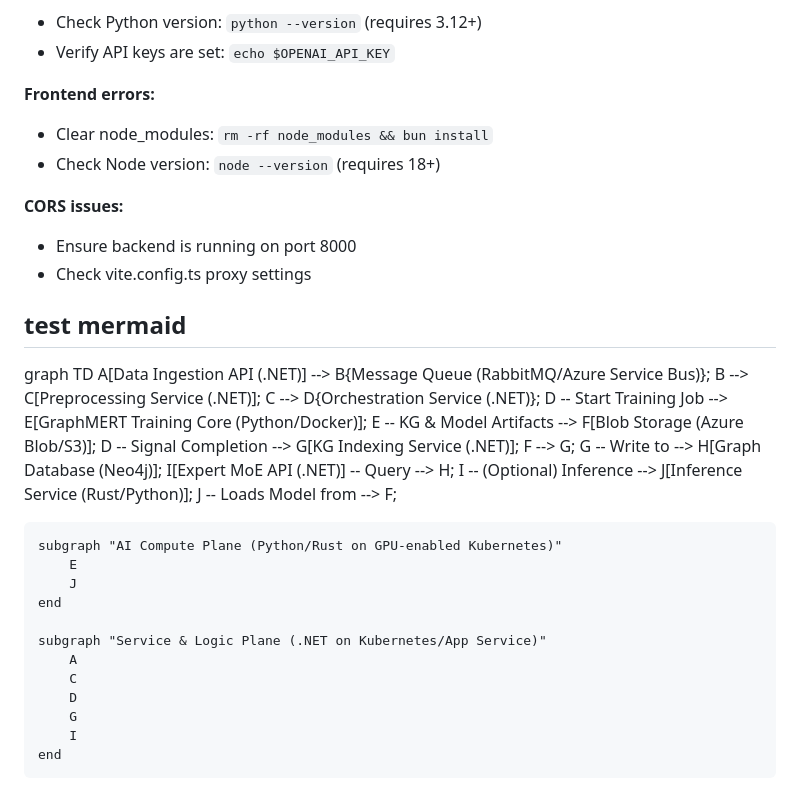
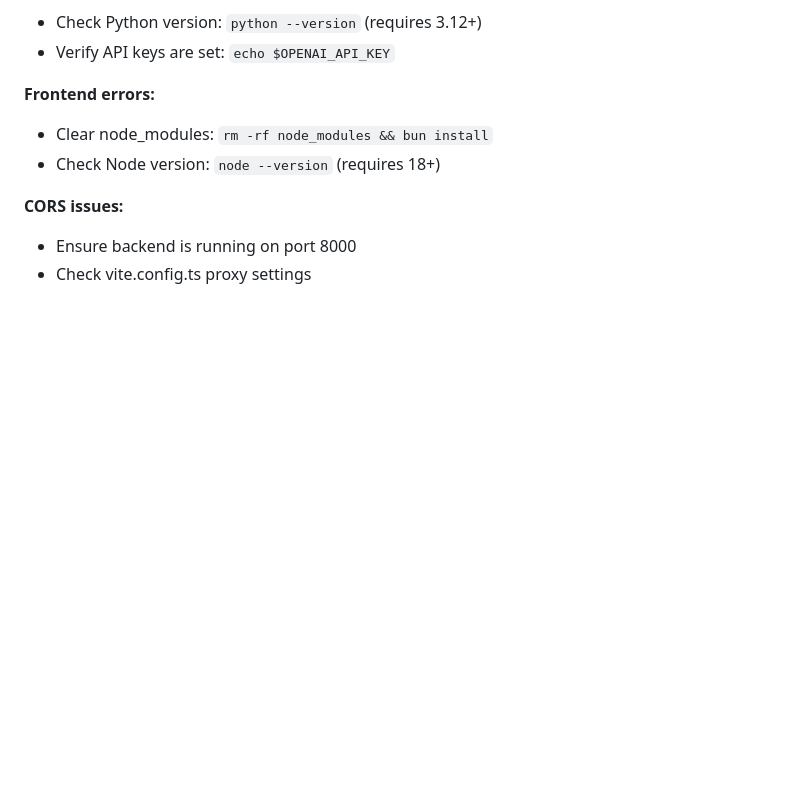
Before and after one commit to Always-Do-Better-LLC/tac-5-test, a Markdown page: README.md, the part around the change. Drawn GitHub-style; blank space fills up the shorter version.

```diff
--- a/README.md
+++ b/README.md
@@ -262,31 +262,3 @@ For detailed technical documentation, configuration options, and troubleshooting
 **CORS issues:**
 - Ensure backend is running on port 8000
 - Check vite.config.ts proxy settings
-
-## test mermaid
-
-graph TD
-    A[Data Ingestion API (.NET)] --> B{Message Queue (RabbitMQ/Azure Service Bus)};
-    B --> C[Preprocessing Service (.NET)];
-    C --> D{Orchestration Service (.NET)};
-    D -- Start Training Job --> E[GraphMERT Training Core (Python/Docker)];
-    E -- KG & Model Artifacts --> F[Blob Storage (Azure Blob/S3)];
-    D -- Signal Completion --> G[KG Indexing Service (.NET)];
-    F --> G;
-    G -- Write to --> H[Graph Database (Neo4j)];
-    I[Expert MoE API (.NET)] -- Query --> H;
-    I -- (Optional) Inference --> J[Inference Service (Rust/Python)];
-    J -- Loads Model from --> F;
-
-    subgraph "AI Compute Plane (Python/Rust on GPU-enabled Kubernetes)"
-        E
-        J
-    end
-
-    subgraph "Service & Logic Plane (.NET on Kubernetes/App Service)"
-        A
-        C
-        D
-        G
-        I
-    end
```
